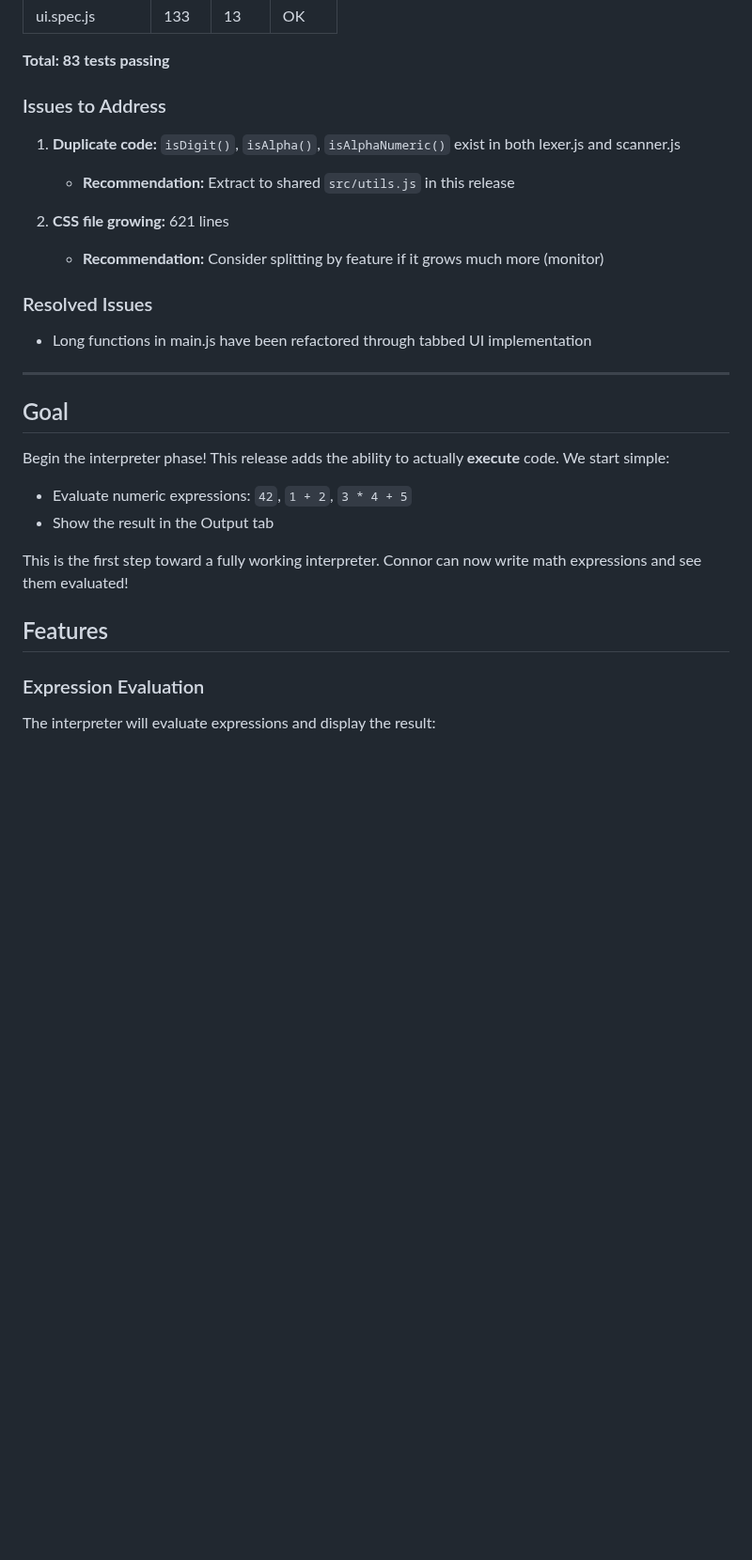
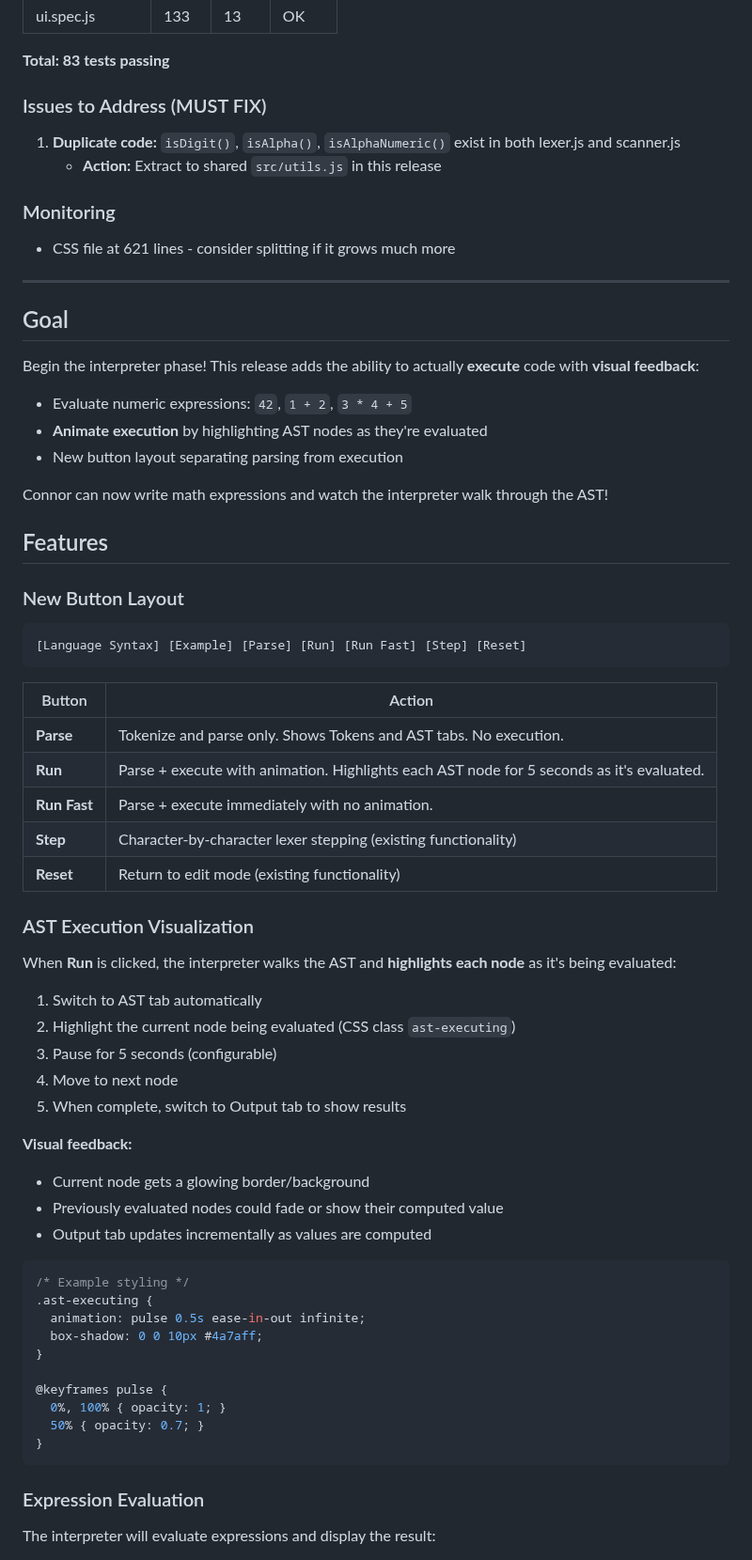
Before and after one commit to carlinw/simple-browser, a Markdown page: releases/6.md, the part around one of its changes. Shown at 94% size. Drawn GitHub-style; blank space fills up the shorter version.

````diff
--- a/releases/6.md
+++ b/releases/6.md
@@ -29,28 +29,68 @@
 
 **Total: 83 tests passing**
 
-### Issues to Address
+### Issues to Address (MUST FIX)
 
 1. **Duplicate code:** `isDigit()`, `isAlpha()`, `isAlphaNumeric()` exist in both lexer.js and scanner.js
-   - **Recommendation:** Extract to shared `src/utils.js` in this release
+   - **Action:** Extract to shared `src/utils.js` in this release
 
-2. **CSS file growing:** 621 lines
-   - **Recommendation:** Consider splitting by feature if it grows much more (monitor)
-
-### Resolved Issues
-- Long functions in main.js have been refactored through tabbed UI implementation
+### Monitoring
+- CSS file at 621 lines - consider splitting if it grows much more
 
 ---
 
 ## Goal
 
-Begin the interpreter phase! This release adds the ability to actually **execute** code. We start simple:
+Begin the interpreter phase! This release adds the ability to actually **execute** code with **visual feedback**:
 - Evaluate numeric expressions: `42`, `1 + 2`, `3 * 4 + 5`
-- Show the result in the Output tab
+- **Animate execution** by highlighting AST nodes as they're evaluated
+- New button layout separating parsing from execution
 
-This is the first step toward a fully working interpreter. Connor can now write math expressions and see them evaluated!
+Connor can now write math expressions and watch the interpreter walk through the AST!
 
 ## Features
+
+### New Button Layout
+
+```
+[Language Syntax] [Example] [Parse] [Run] [Run Fast] [Step] [Reset]
+```
+
+| Button | Action |
+|--------|--------|
+| **Parse** | Tokenize and parse only. Shows Tokens and AST tabs. No execution. |
+| **Run** | Parse + execute with animation. Highlights each AST node for 5 seconds as it's evaluated. |
+| **Run Fast** | Parse + execute immediately with no animation. |
+| **Step** | Character-by-character lexer stepping (existing functionality) |
+| **Reset** | Return to edit mode (existing functionality) |
+
+### AST Execution Visualization
+
+When **Run** is clicked, the interpreter walks the AST and **highlights each node** as it's being evaluated:
+
+1. Switch to AST tab automatically
+2. Highlight the current node being evaluated (CSS class `ast-executing`)
+3. Pause for 5 seconds (configurable)
+4. Move to next node
+5. When complete, switch to Output tab to show results
+
+**Visual feedback:**
+- Current node gets a glowing border/background
+- Previously evaluated nodes could fade or show their computed value
+- Output tab updates incrementally as values are computed
+
+```css
+/* Example styling */
+.ast-executing {
+  animation: pulse 0.5s ease-in-out infinite;
+  box-shadow: 0 0 10px #4a7aff;
+}
+
+@keyframes pulse {
+  0%, 100% { opacity: 1; }
+  50% { opacity: 0.7; }
+}
+```
 
 ### Expression Evaluation
 
````
Also changed, not shown: other parts of releases/6.md (+389 -225 lines).
